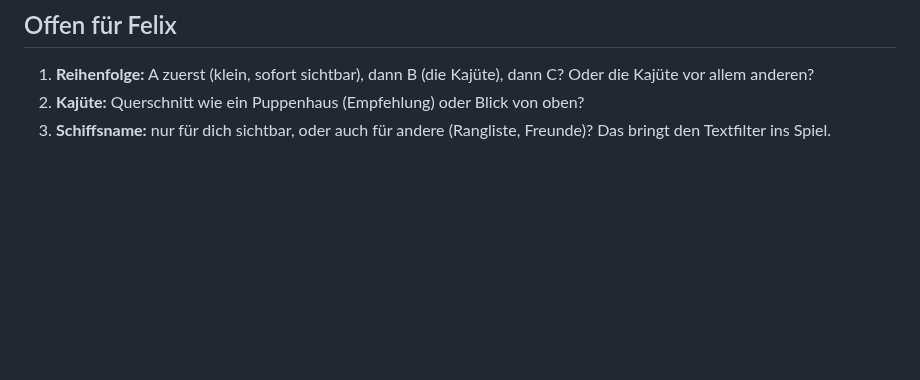
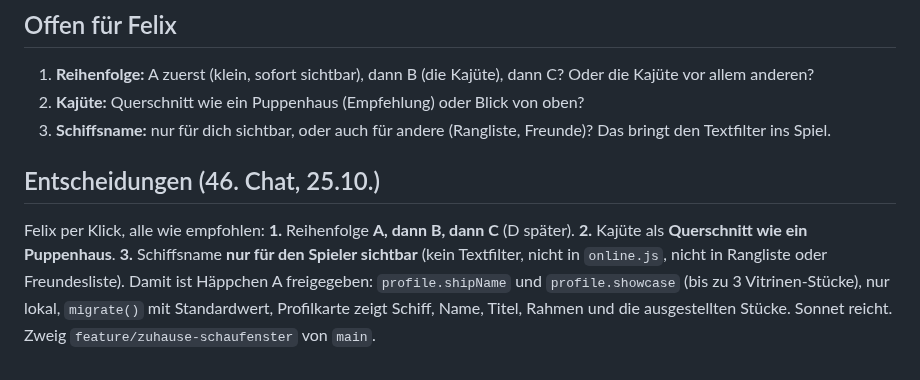
Before and after one commit to flexibeel/Grandline, a Markdown page: claude/PLAN-ZUHAUSE.md, the part around the change. GitHub-like rendering; blank space fills up the shorter version.

Commit message:
9f: Entscheidungen von Felix in Skizze und Fahrplan
Co-Authored-By: Claude Sonnet 5.5 <noreply@anthropic.com>
Claude-Session: https://claude.ai/code/session_014jozSgLQK1BMyau9h6QvmY

```diff
--- a/claude/PLAN-ZUHAUSE.md
+++ b/claude/PLAN-ZUHAUSE.md
@@ -29,3 +29,7 @@ Reine Anzeige im Hafenbild: **Tageszeit nach der Uhr des Geräts** (Morgen, Tag,
 1. **Reihenfolge:** A zuerst (klein, sofort sichtbar), dann B (die Kajüte), dann C? Oder die Kajüte vor allem anderen?
 2. **Kajüte:** Querschnitt wie ein Puppenhaus (Empfehlung) oder Blick von oben?
 3. **Schiffsname:** nur für dich sichtbar, oder auch für andere (Rangliste, Freunde)? Das bringt den Textfilter ins Spiel.
+
+## Entscheidungen (46. Chat, 25.10.)
+Felix per Klick, alle wie empfohlen: **1.** Reihenfolge **A, dann B, dann C** (D später). **2.** Kajüte als **Querschnitt wie ein Puppenhaus**. **3.** Schiffsname **nur für den Spieler sichtbar** (kein Textfilter, nicht in `online.js`, nicht in Rangliste oder Freundesliste).
+Damit ist Häppchen A freigegeben: `profile.shipName` und `profile.showcase` (bis zu 3 Vitrinen-Stücke), nur lokal, `migrate()` mit Standardwert, Profilkarte zeigt Schiff, Name, Titel, Rahmen und die ausgestellten Stücke. Sonnet reicht. Zweig `feature/zuhause-schaufenster` von `main`.
```
Also changed, not shown: claude/FAHRPLAN.md (+1 -1 lines).
